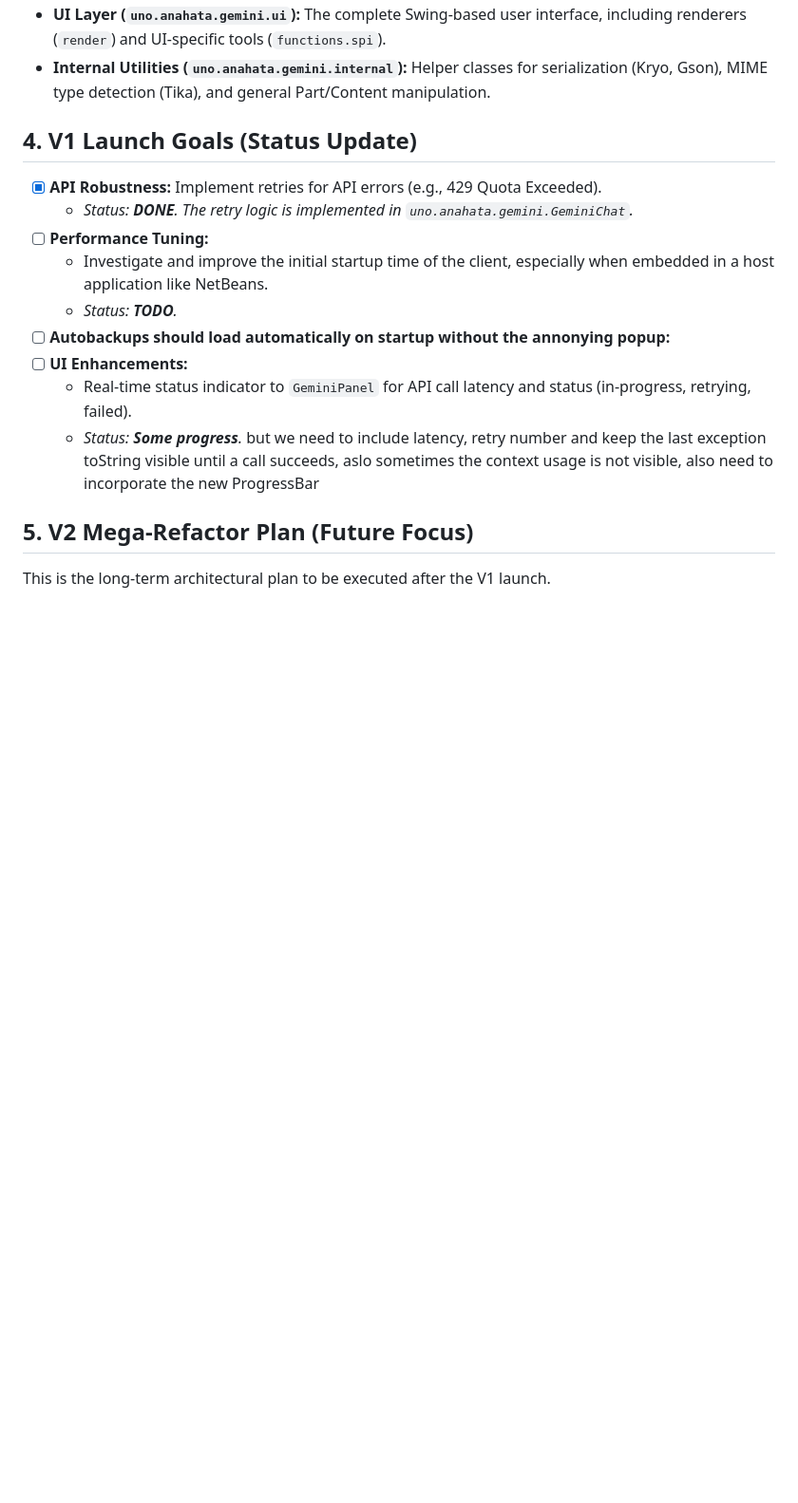
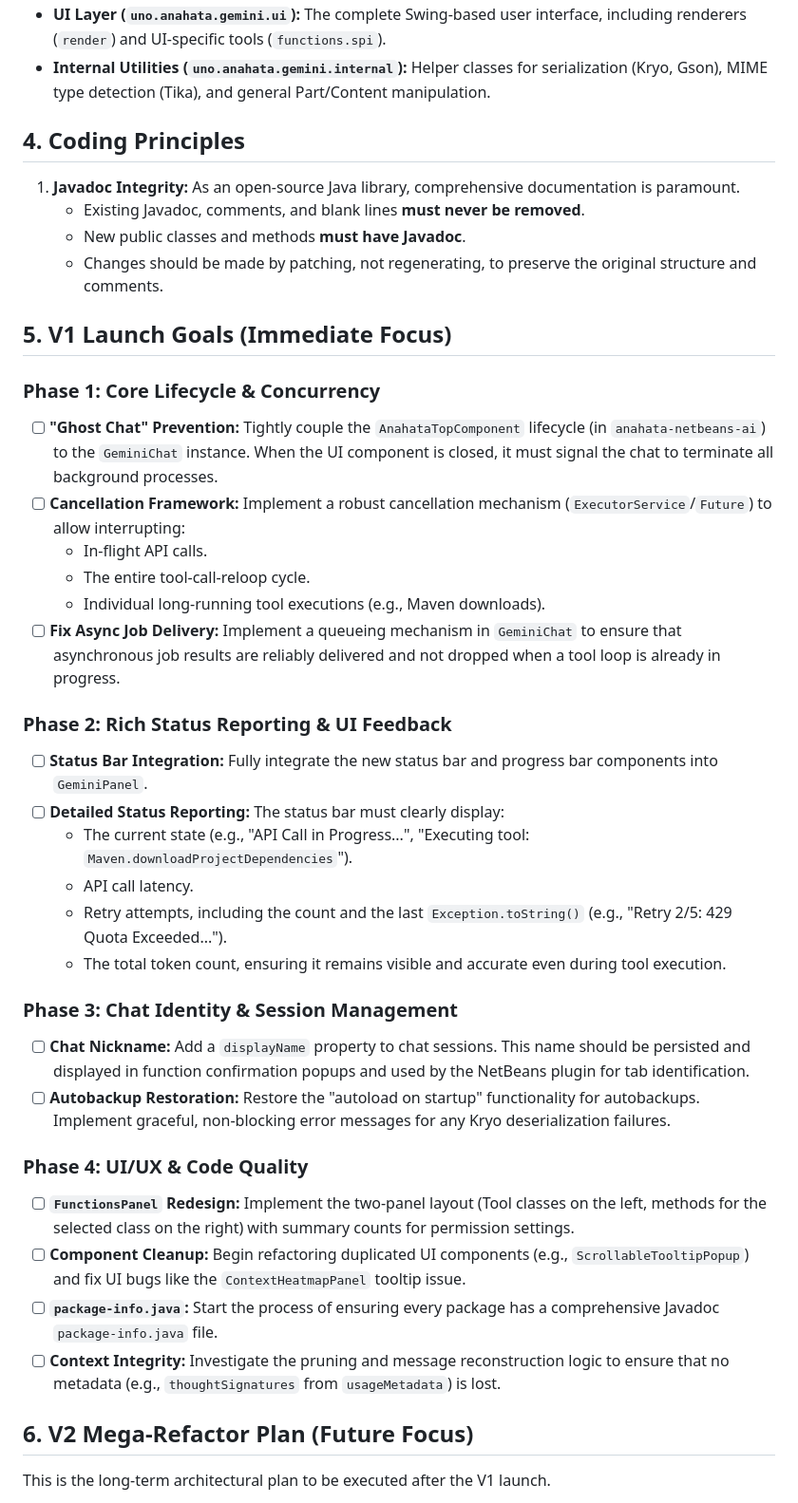
Before and after one commit to anahata-os/gemini-java-client, a Markdown page: anahata.md, the part around the change printed below. Shown: that part at 95% size. Rendered like a GitHub page; blank space fills up the shorter version.

Commit message:
coding principles

```diff
--- a/anahata.md
+++ b/anahata.md
@@ -24,19 +24,42 @@ The project is logically divided into four main layers, designed for modularity
 - **UI Layer (`uno.anahata.gemini.ui`):** The complete Swing-based user interface, including renderers (`render`) and UI-specific tools (`functions.spi`).
 - **Internal Utilities (`uno.anahata.gemini.internal`):** Helper classes for serialization (Kryo, Gson), MIME type detection (Tika), and general Part/Content manipulation.
 
-## 4. V1 Launch Goals (Status Update)
+## 4. Coding Principles
 
--   [x] **API Robustness:** Implement retries for API errors (e.g., 429 Quota Exceeded).
-    -   *Status: **DONE**. The retry logic is implemented in `uno.anahata.gemini.GeminiChat`.*
--   [ ] **Performance Tuning:**
-    -   Investigate and improve the initial startup time of the client, especially when embedded in a host application like NetBeans.
-    -   *Status: **TODO**.*
--   [ ] **Autobackups should load automatically on startup without the annonying popup:**
--   [ ] **UI Enhancements:**
-    -   Real-time status indicator to `GeminiPanel` for API call latency and status (in-progress, retrying, failed).
-    -   *Status: **Some progress**.* but we need to include latency, retry number and keep the last exception toString visible until a call succeeds, aslo sometimes the context usage is not visible, also need to incorporate the new ProgressBar
+1.  **Javadoc Integrity:** As an open-source Java library, comprehensive documentation is paramount.
+    *   Existing Javadoc, comments, and blank lines **must never be removed**.
+    *   New public classes and methods **must have Javadoc**.
+    *   Changes should be made by patching, not regenerating, to preserve the original structure and comments.
 
-## 5. V2 Mega-Refactor Plan (Future Focus)
+## 5. V1 Launch Goals (Immediate Focus)
+
+### Phase 1: Core Lifecycle & Concurrency
+-   [ ] **"Ghost Chat" Prevention:** Tightly couple the `AnahataTopComponent` lifecycle (in `anahata-netbeans-ai`) to the `GeminiChat` instance. When the UI component is closed, it must signal the chat to terminate all background processes.
+-   [ ] **Cancellation Framework:** Implement a robust cancellation mechanism (`ExecutorService`/`Future`) to allow interrupting:
+    -   In-flight API calls.
+    -   The entire tool-call-reloop cycle.
+    -   Individual long-running tool executions (e.g., Maven downloads).
+-   [ ] **Fix Async Job Delivery:** Implement a queueing mechanism in `GeminiChat` to ensure that asynchronous job results are reliably delivered and not dropped when a tool loop is already in progress.
+
+### Phase 2: Rich Status Reporting & UI Feedback
+-   [ ] **Status Bar Integration:** Fully integrate the new status bar and progress bar components into `GeminiPanel`.
+-   [ ] **Detailed Status Reporting:** The status bar must clearly display:
+    -   The current state (e.g., "API Call in Progress...", "Executing tool: `Maven.downloadProjectDependencies`").
+    -   API call latency.
+    -   Retry attempts, including the count and the last `Exception.toString()` (e.g., "Retry 2/5: 429 Quota Exceeded...").
+    -   The total token count, ensuring it remains visible and accurate even during tool execution.
+
+### Phase 3: Chat Identity & Session Management
+-   [ ] **Chat Nickname:** Add a `displayName` property to chat sessions. This name should be persisted and displayed in function confirmation popups and used by the NetBeans plugin for tab identification.
+-   [ ] **Autobackup Restoration:** Restore the "autoload on startup" functionality for autobackups. Implement graceful, non-blocking error messages for any Kryo deserialization failures.
+
+### Phase 4: UI/UX & Code Quality
+-   [ ] **`FunctionsPanel` Redesign:** Implement the two-panel layout (Tool classes on the left, methods for the selected class on the right) with summary counts for permission settings.
+-   [ ] **Component Cleanup:** Begin refactoring duplicated UI components (e.g., `ScrollableTooltipPopup`) and fix UI bugs like the `ContextHeatmapPanel` tooltip issue.
+-   [ ] **`package-info.java`:** Start the process of ensuring every package has a comprehensive Javadoc `package-info.java` file.
+-   [ ] **Context Integrity:** Investigate the pruning and message reconstruction logic to ensure that no metadata (e.g., `thoughtSignatures` from `usageMetadata`) is lost.
+
+## 6. V2 Mega-Refactor Plan (Future Focus)
 
 This is the long-term architectural plan to be executed after the V1 launch.
 
```
Also changed, not shown: other parts of anahata.md (+4 -1 lines).
